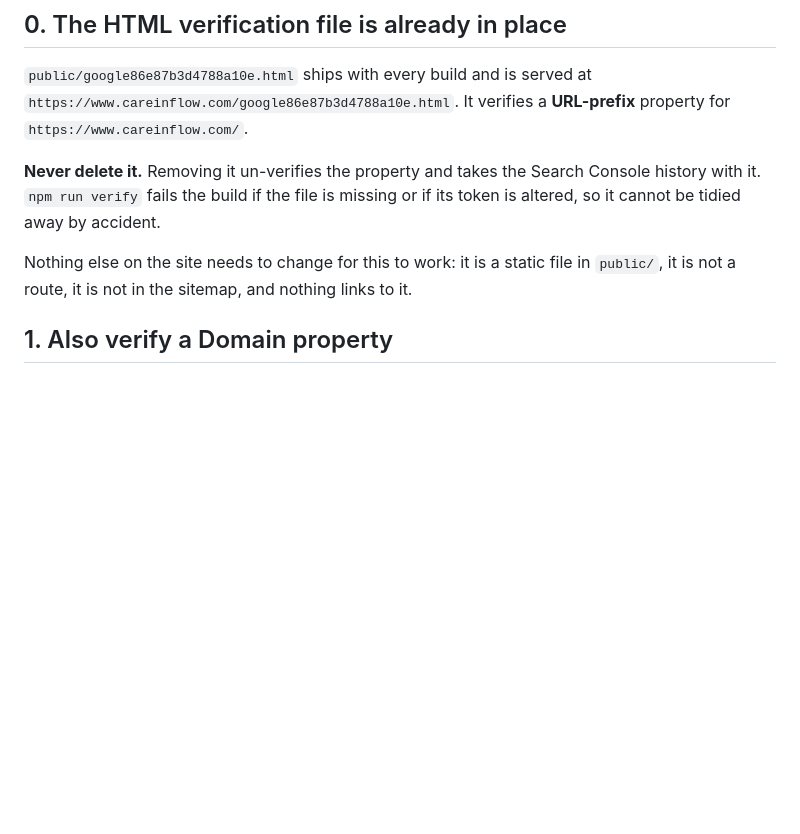
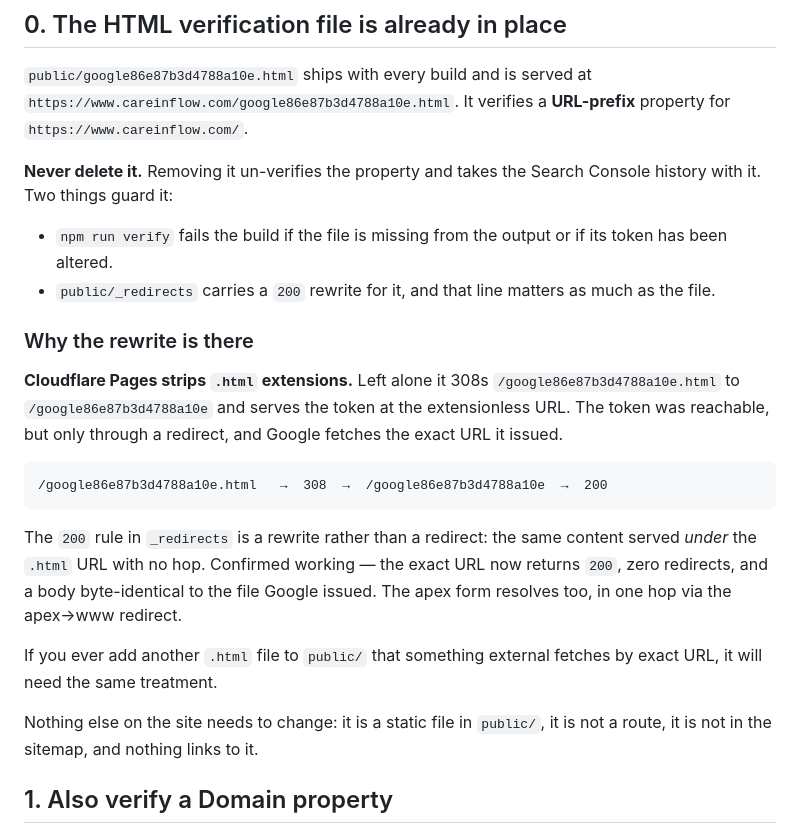
Before and after one commit to jaidevjethi/careinflow-website, a Markdown page: docs/launch/search-console-checklist.md, the part around the change. Rendered like a GitHub page; blank space fills up the shorter version.

Commit message:
The rewrite held: the token serves at its own URL, no redirect
Confirmed on production. The exact URL Google issued returns 200 with zero
redirects and a body byte-identical to the file downloaded from Search
Console. The apex form resolves too, in one hop through the apex-to-www
redirect. So _redirects is evaluated ahead of Cloudflare's own HTML
normalisation, which answers the precedence question the last commit left
open.

One false alarm worth recording: mid-rollout the bare URL returned a 308
while cache-busted variants returned 200, which looked like the rule not
applying. It was a stale edge response — the same overlap seen when the
analytics beacon was removed, where two deployments serve side by side for
about a minute. Six consecutive requests afterwards were all 200 with
cf-cache-status DYNAMIC.

Written into CLAUDE.md as a standing constraint rather than only into the
checklist, because it applies to any future file that something external
fetches by exact URL, and the failure is silent: the content is there, it
just is not where the fetcher looked.

Co-Authored-By: Claude Opus 5 <noreply@anthropic.com>

````diff
--- a/docs/launch/search-console-checklist.md
+++ b/docs/launch/search-console-checklist.md
@@ -15,12 +15,35 @@ make the site *eligible* and give you the instruments to see what happens.
 **URL-prefix** property for `https://www.careinflow.com/`.
 
 **Never delete it.** Removing it un-verifies the property and takes the Search
-Console history with it. `npm run verify` fails the build if the file is missing
-or if its token is altered, so it cannot be tidied away by accident.
+Console history with it. Two things guard it:
 
-Nothing else on the site needs to change for this to work: it is a static file
-in `public/`, it is not a route, it is not in the sitemap, and nothing links to
-it.
+- `npm run verify` fails the build if the file is missing from the output or if
+  its token has been altered.
+- `public/_redirects` carries a `200` rewrite for it, and that line matters as
+  much as the file.
+
+### Why the rewrite is there
+
+**Cloudflare Pages strips `.html` extensions.** Left alone it 308s
+`/google86e87b3d4788a10e.html` to `/google86e87b3d4788a10e` and serves the token
+at the extensionless URL. The token was reachable, but only through a redirect,
+and Google fetches the exact URL it issued.
+
+```
+/google86e87b3d4788a10e.html   →  308  →  /google86e87b3d4788a10e  →  200
+```
+
+The `200` rule in `_redirects` is a rewrite rather than a redirect: the same
+content served *under* the `.html` URL with no hop. Confirmed working — the
+exact URL now returns `200`, zero redirects, and a body byte-identical to the
+file Google issued. The apex form resolves too, in one hop via the apex→www
+redirect.
+
+If you ever add another `.html` file to `public/` that something external
+fetches by exact URL, it will need the same treatment.
+
+Nothing else on the site needs to change: it is a static file in `public/`, it
+is not a route, it is not in the sitemap, and nothing links to it.
 
 ## 1. Also verify a Domain property
 
````
Also changed, not shown: CLAUDE.md (+1 -0 lines).
